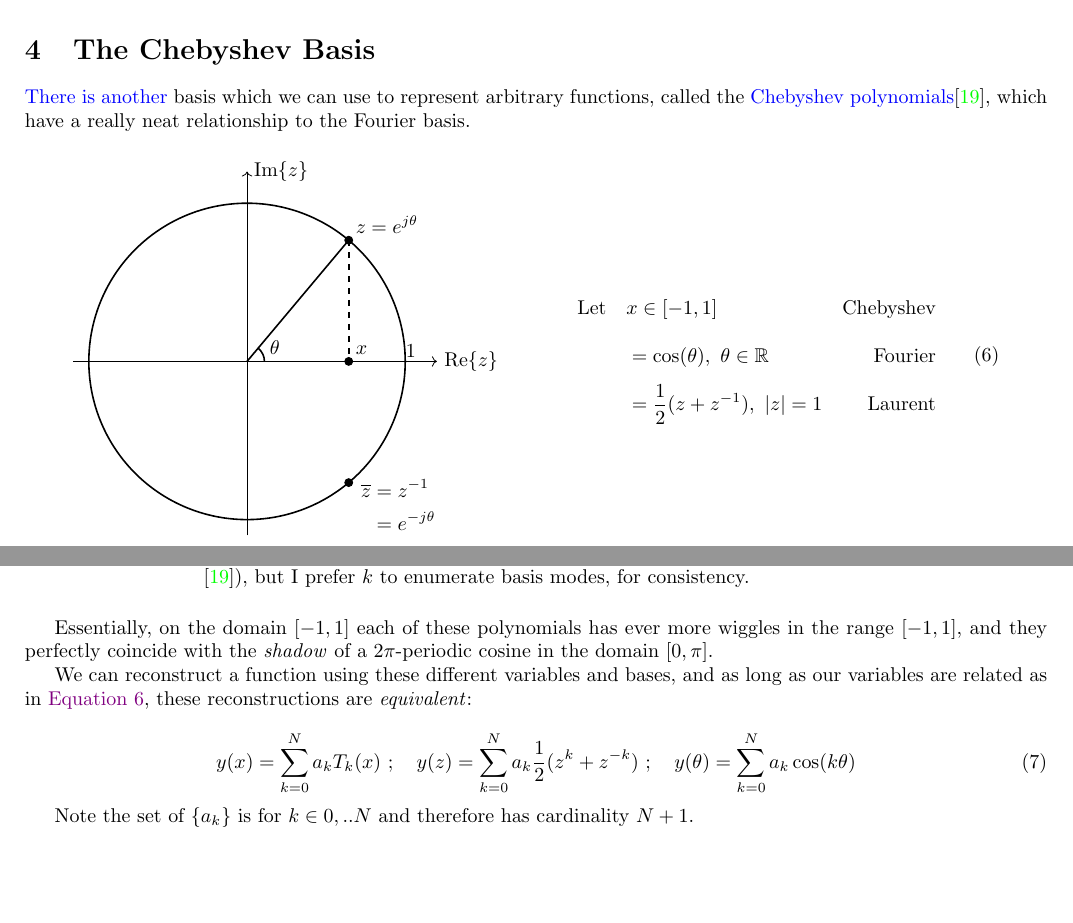
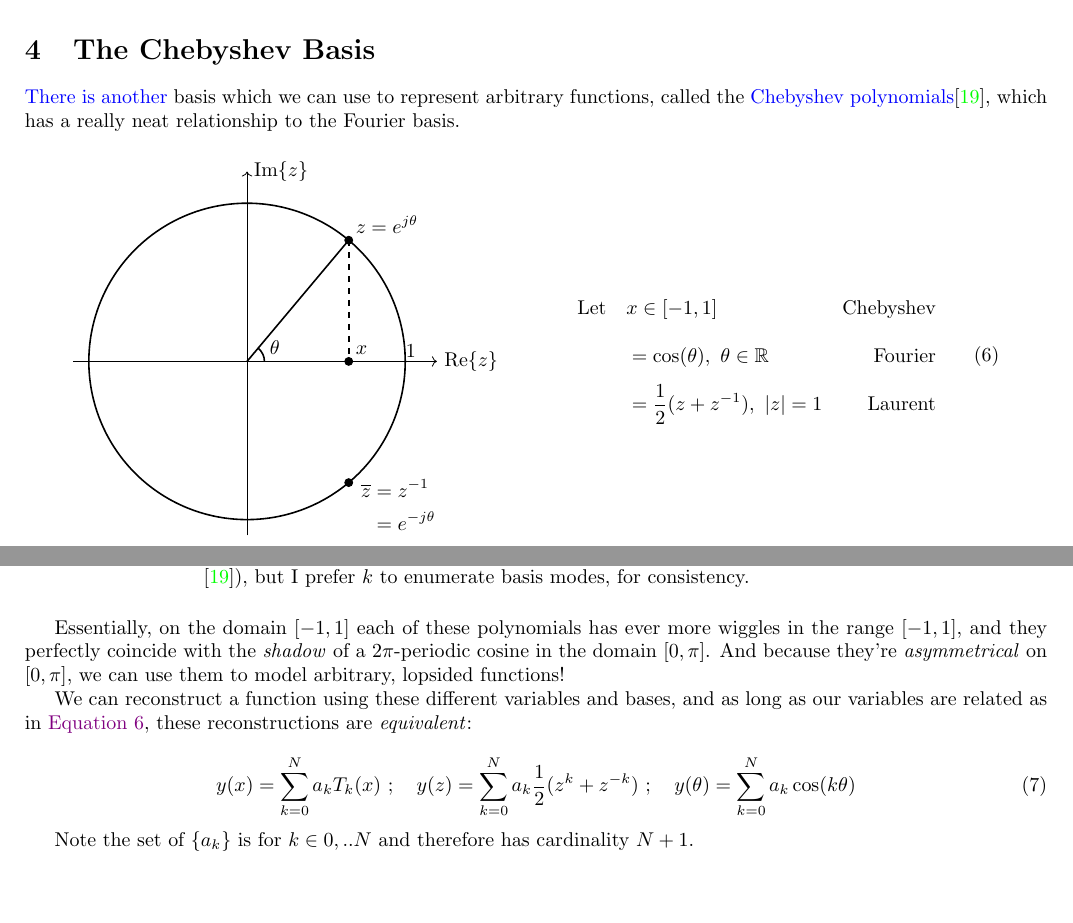
Before and after one commit to pavelkomarov/spectral-derivatives, a LaTeX document (doc/math.tex): two parts of pages 9 and 10 of 20, joined at a grey line, cut so that both start at the same text. Compiled offline with pdfLaTeX.

Commit message:
added word about lopsidedness

```diff
--- a/doc/math.tex
+++ b/doc/math.tex
@@ -371,7 +371,7 @@ This rules out the above spectral method for all but ``periodic boundary conditi
 
 \section{The Chebyshev Basis}
 
-\href{https://www.youtube.com/watch?v=HloOBYPwlmU}{There is another} basis which we can use to represent arbitrary functions, called the \href{https://epubs.siam.org/doi/epdf/10.1137/1.9780898719598.ch8}{Chebyshev polynomials}\cite{trefethen}, which have a really neat relationship to the Fourier basis.
+\href{https://www.youtube.com/watch?v=HloOBYPwlmU}{There is another} basis which we can use to represent arbitrary functions, called the \href{https://epubs.siam.org/doi/epdf/10.1137/1.9780898719598.ch8}{Chebyshev polynomials}\cite{trefethen}, which has a really neat relationship to the Fourier basis.
 
 \begin{figure}[h!]
 \begin{center}
@@ -433,7 +433,7 @@ Due to the relationship between $\theta$ and $x$ on their respective domains, yo
 	\caption*{Relationship of Chebyshev domain and Fourier Domain, from \cite{cylinder}. The authors use $n$ instead of $k$, which is common for Chebyshev polynomials (e.g. \cite{trefethen}), but I prefer $k$ to enumerate basis modes, for consistency.}
 \end{figure}
 
-Essentially, on the domain $[-1, 1]$ each of these polynomials has ever more wiggles in the range $[-1, 1]$, and they perfectly coincide with the \textit{shadow} of a $2\pi$-periodic cosine in the domain $[0, \pi]$.
+Essentially, on the domain $[-1, 1]$ each of these polynomials has ever more wiggles in the range $[-1, 1]$, and they perfectly coincide with the \textit{shadow} of a $2\pi$-periodic cosine in the domain $[0, \pi]$. And because they're \textit{asymmetrical} on $[0, \pi]$, we can use them to model arbitrary, lopsided functions!
 
 We can reconstruct a function using these different variables and bases, and as long as our variables are related as in \autoref{domains}, these reconstructions are \textit{equivalent}:
 
@@ -441,7 +441,7 @@ We can reconstruct a function using these different variables and bases, and as
 y(x) = \sum_{k=0}^N a_k T_k(x)\ ;\quad y(z) = \sum_{k=0}^N a_k \frac{1}{2}(z^k + z^{-k})\ ;\quad y(\theta) = \sum_{k=0}^N a_k \cos(k \theta)
 \end{equation}
 
-Note the set of $\{a_k\}$ is for $k \in {0, .. N}$ and therefore has cardinality $N+1$.\newline
+Note the set of $\{a_k\}$ is for $k \in {0, .. N}$ and therefore has cardinality $N+1$.
 
 \subsection{The Advantage of Chebyshev}
 
```
